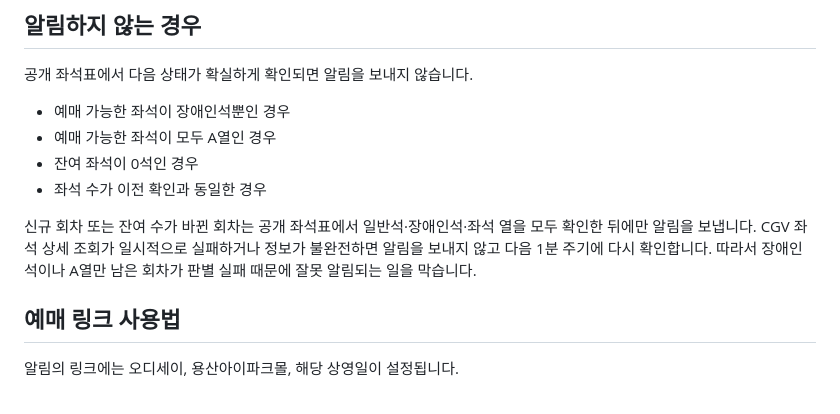
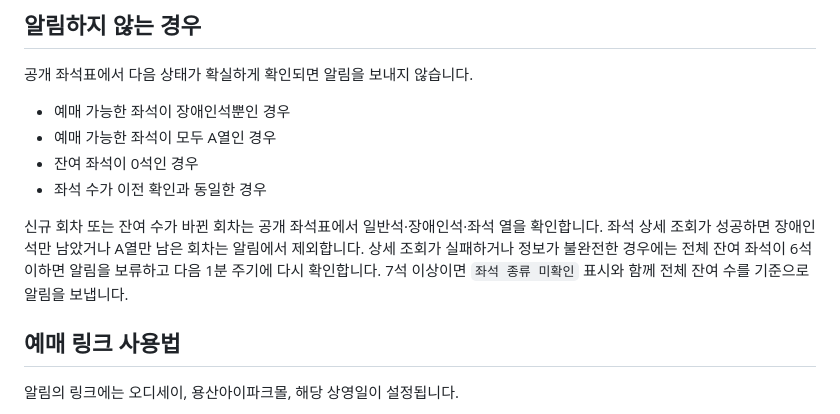
Before and after one commit to yuemyname/yongam-bot, a Markdown page: README.md, the part around the change. GitHub-like rendering.

Commit message:
Document seat-count fallback threshold

```diff
--- a/README.md
+++ b/README.md
@@ -74,7 +74,7 @@ CGV 용산아이파크몰 IMAX의 예매 오픈과 잔여 좌석 변화를 Teleg
 - 잔여 좌석이 0석인 경우
 - 좌석 수가 이전 확인과 동일한 경우
 
-신규 회차 또는 잔여 수가 바뀐 회차는 공개 좌석표에서 일반석·장애인석·좌석 열을 모두 확인한 뒤에만 알림을 보냅니다. CGV 좌석 상세 조회가 일시적으로 실패하거나 정보가 불완전하면 알림을 보내지 않고 다음 1분 주기에 다시 확인합니다. 따라서 장애인석이나 A열만 남은 회차가 판별 실패 때문에 잘못 알림되는 일을 막습니다.
+신규 회차 또는 잔여 수가 바뀐 회차는 공개 좌석표에서 일반석·장애인석·좌석 열을 확인합니다. 좌석 상세 조회가 성공하면 장애인석만 남았거나 A열만 남은 회차는 알림에서 제외합니다. 상세 조회가 실패하거나 정보가 불완전한 경우에는 전체 잔여 좌석이 6석 이하면 알림을 보류하고 다음 1분 주기에 다시 확인합니다. 7석 이상이면 `좌석 종류 미확인` 표시와 함께 전체 잔여 수를 기준으로 알림을 보냅니다.
 
 ## 예매 링크 사용법
 
```
